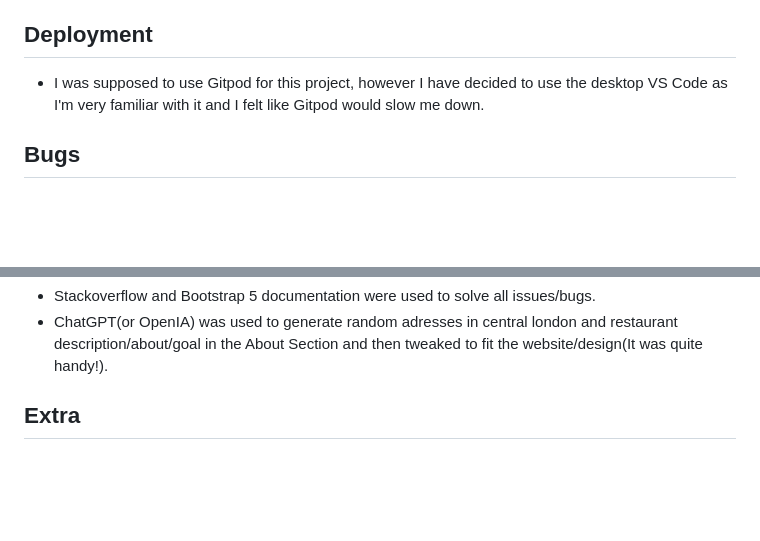
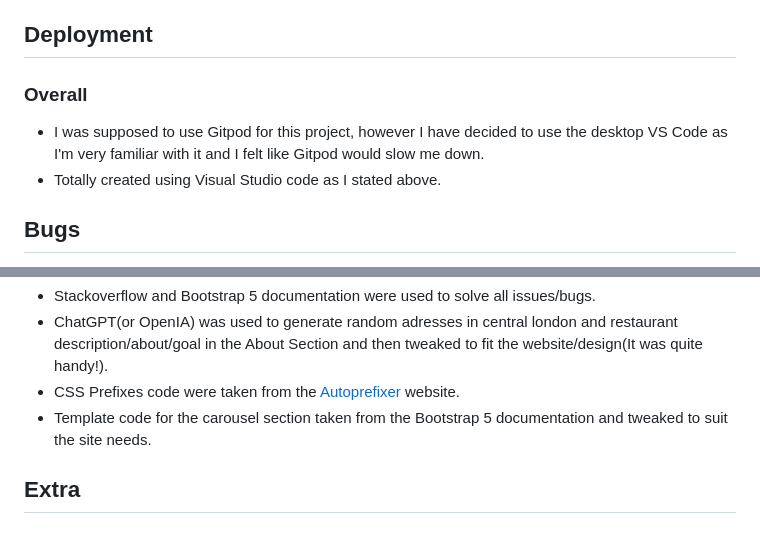
Before and after one commit to WesleyLuiz21/BeefitUp-Restaurant-Project, a Markdown page: Readme.md, 2 parts joined by grey strips. Rendered like a GitHub page; blank space fills up the shorter version.

Commit message:
added code related section to the credits

```diff
--- a/Readme.md
+++ b/Readme.md
@@ -122,8 +122,12 @@
 
 ## Deployment
 
+### Overall
+
 * I was supposed to use Gitpod for this project, however I have decided to use the desktop VS Code as I'm very familiar with it and I felt like Gitpod would slow me down.
+* Totally created using Visual Studio code as I stated above.
 
+###
 
 ## Bugs
 
@@ -164,6 +168,7 @@
 
   * Stackoverflow and Bootstrap 5 documentation were used to solve all issues/bugs.
   * ChatGPT(or OpenIA) was used to generate random adresses in central london and restaurant description/about/goal in the About Section and then tweaked to fit the website/design(It was quite handy!).
-
+  * CSS Prefixes code were taken from the [Autoprefixer](https://autoprefixer.github.io/) website.
+  * Template code for the carousel section taken from the Bootstrap 5 documentation and tweaked to suit the site needs.
 
 ## Extra
```
